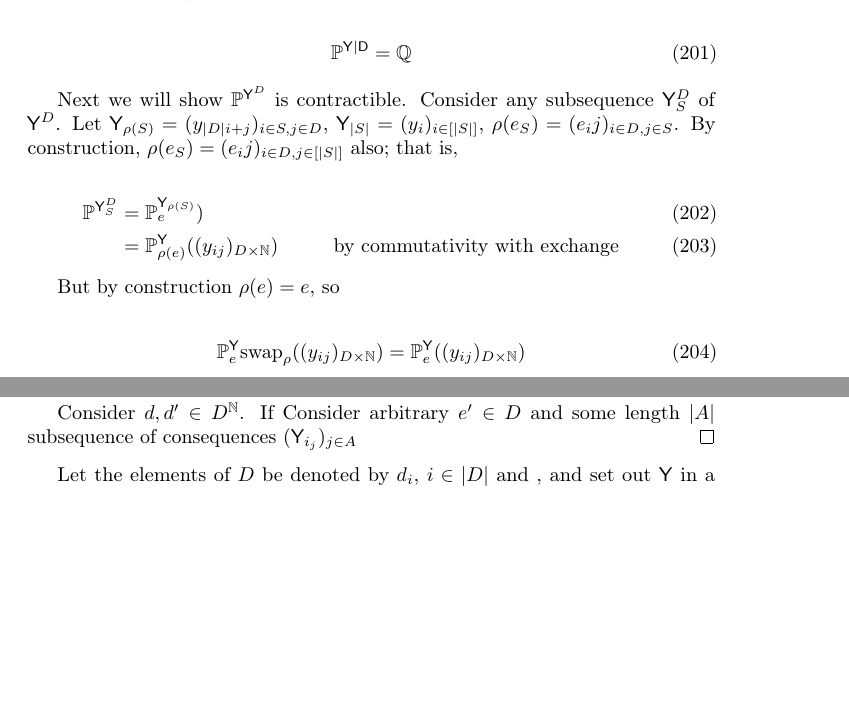
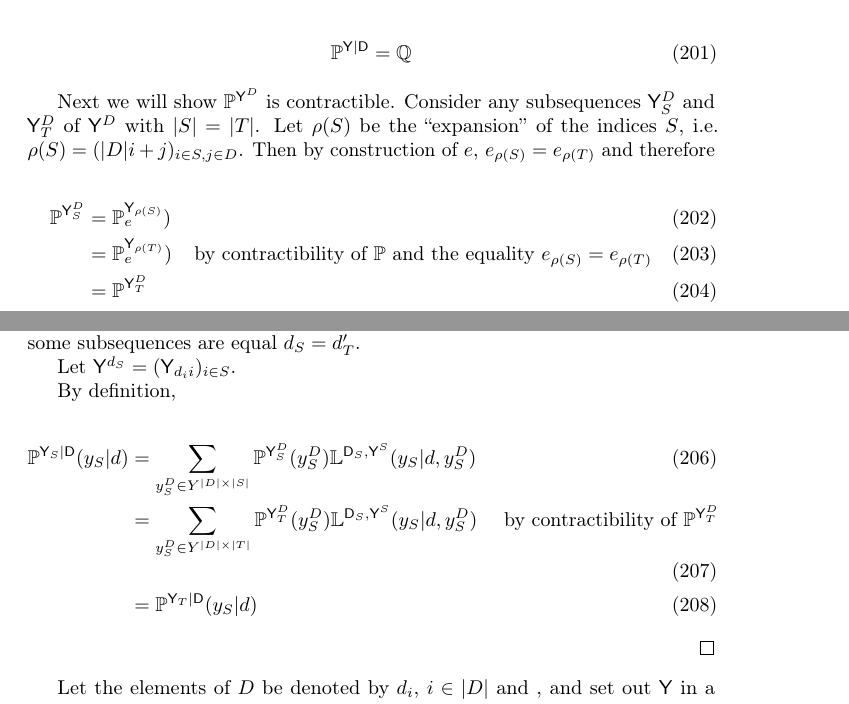
Before and after one commit to davidoj/causalconf, a LaTeX document (main.tex, which reads cbns.tex): two parts of pages 45 and 46 of 71, joined at a grey line, cut so that both start at the same text, the shorter picture padded with empty space. Compiled offline with pdfLaTeX; a LaTeX package or settings file that is missing is left out.

Commit message:
contractibility proof

```diff
--- a/cbns.tex
+++ b/cbns.tex
@@ -241,15 +241,10 @@ And because $\prob{P}_d^{\RV{Y}|\RV{D}}(y|d)$ is unique for all $d\in D^{\mathbb
     \prob{P}^{\RV{Y}|\RV{D}}=\prob{Q}
 \end{align}
 
-Next we will show $\prob{P}^{\RV{Y}^D}$ is contractible. Consider any subsequence $\RV{Y}^D_S$ of $\RV{Y}^D$. Let $\RV{Y}_{\rho(S)} = (y_{|D|i+j})_{i\in S,j\in D}$, $\RV{Y}_{|S|}=(y_i)_{i\in [|S|]}$, $\rho(e_S)=(e_ij)_{i\in D,j\in S}$. By construction, $\rho(e_S)=(e_ij)_{i\in D,j\in [|S|]}$ also; that is,
+Next we will show $\prob{P}^{\RV{Y}^D}$ is contractible. Consider any subsequences $\RV{Y}^D_S$ and $\RV{Y}^D_T$ of $\RV{Y}^D$ with $|S|=|T|$. Let $\rho(S)$ be the ``expansion'' of the indices $S$, i.e. $\rho(S)=(|D|i+j)_{i\in S,j\in D}$. Then by construction of $e$, $e_{\rho(S)}=e_{\rho(T)}$ and therefore
 
 \begin{align}
     \prob{P}^{\RV{Y}^D_S}&= \prob{P}_e^{\RV{Y}_{\rho(S)}})\\
-    &= \prob{P}_{\rho(e)}^{\RV{Y}}((y_{ij})_{D\times \mathbb{N}})&\text{by commutativity with exchange}
+    &= \prob{P}_e^{\RV{Y}_{\rho(T)}})&\text{by contractibility of }\prob{P}\text{ and the equality } e_{\rho(S)}=e_{\rho(T)}\\
+    &= \prob{P}^{\RV{Y}^D_T}
 \end{align}
-
-But by construction $\rho(e) = e$, so
-
-\begin{align}
-    \prob{P}_e^{\RV{Y}}\text{swap}_{\rho} ((y_{ij})_{D\times \mathbb{N}}) &= \prob{P}_{e}^{\RV{Y}}((y_{ij})_{D\times \mathbb{N}})
-\end{align}
@@ -261,6 +258,15 @@ If:
 
-Consider $d,d'\in D^{\mathbb{N}}$. If
-Consider arbitrary $e'\in D$ and some length $|A|$ subsequence of consequences $(\RV{Y}_{i_j})_{j\in A}$
+and consider any two deterministic decision functions $d,d'\in D^{\mathbb{N}}$ such that some subsequences are equal $d_S=d'_T$.
+
+Let $\RV{Y}^{d_S}=(\RV{Y}_{d_i i})_{i\in S}$.
+
+By definition,
+
+\begin{align}
+    \prob{P}^{\RV{Y}_S|\RV{D}}(y_S|d) &= \sum_{y^D_S\in Y^{|D|\times |S|}}\prob{P}^{\RV{Y}^D_S}(y^D_S)\prob{L}^{\RV{D}_S,\RV{Y}^S}(y_S|d,y^D_S)\\
+    &= \sum_{y^D_S\in Y^{|D|\times |T|}}\prob{P}^{\RV{Y}^D_T}(y^D_S)\prob{L}^{\RV{D}_S,\RV{Y}^S}(y_S|d,y^D_S)&\text{ by contractibility of }\prob{P}^{\RV{Y}^D_T}\\
+    &= \prob{P}^{\RV{Y}_T|\RV{D}}(y_S|d)
+\end{align}
 \end{proof}
 
 Let the elements of $D$ be denoted by $d_i$, $i\in |D|$ and , and set out $\RV{Y}$ in a table as follows:
```
Also changed, not shown: main.pdf, cbns.tex (6 more changed lines), 8 other files.
